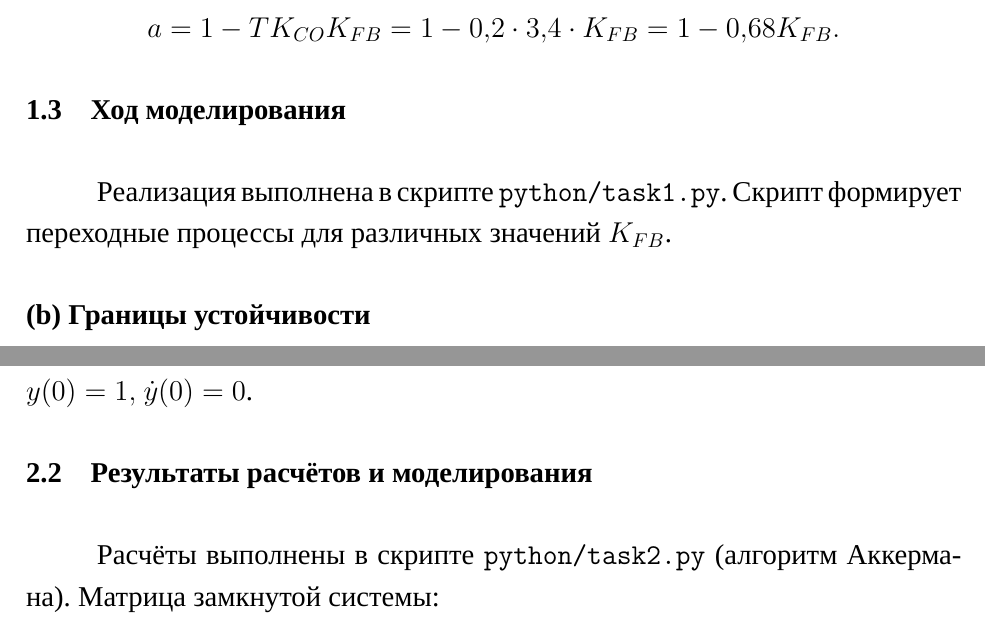
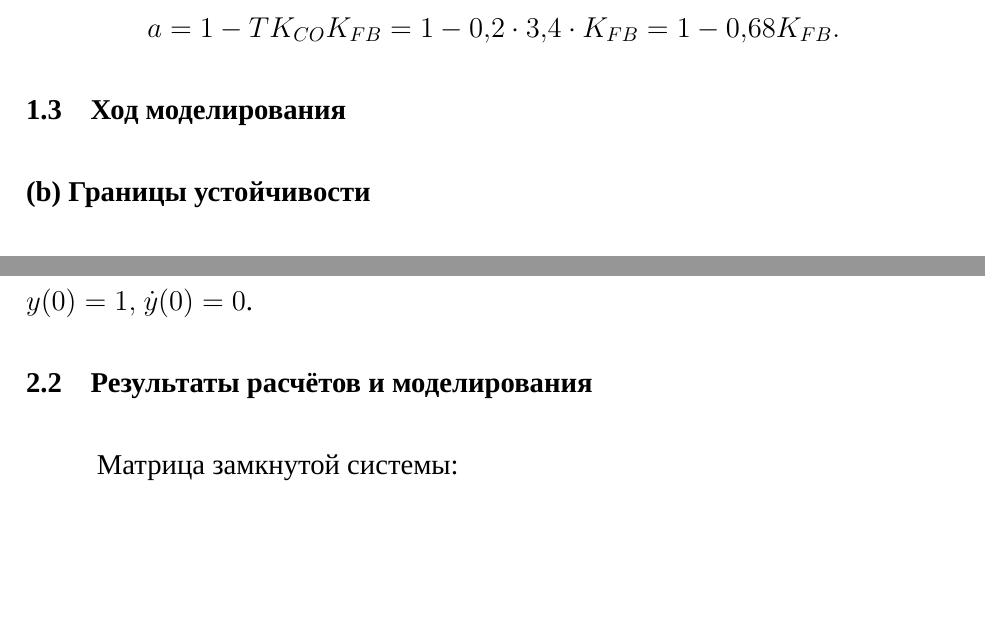
Before and after one commit to Leonid-Zykin/Discrete-control-systems, a LaTeX book (lab1/DCS_lab1_report.tex, which reads lab1/2_main.tex): two parts of pages 3 and 7 of 13, joined at a grey line, cut so that both start at the same text, the shorter picture padded with empty space. Compiled offline with XeLaTeX; a missing font is replaced by an installed copy or a similar font.

Commit message:
removed extra information from report

```diff
--- a/lab1/2_main.tex
+++ b/lab1/2_main.tex
@@ -41,7 +41,7 @@
 \]
 
 \section{Ход моделирования}
-Реализация выполнена в скрипте \texttt{python/task1.py}. Скрипт формирует переходные процессы для различных значений \(K_{FB}\).
+
 
 \subsection*{(b) Границы устойчивости}
 Границы устойчивости определяются условием \(|a| = 1\):
@@ -108,7 +108,7 @@ ZOH делает замкнутую систему дискретной с со
 Задаём управление \(u(k) = -Kx(k) = -[k_1\;k_2]x(k)\). По пяти наборам желаемых корней из таблицы варианта 8 синтезировать \(K\), рассчитать матрицу \(F=A_d-B_dK\) и выполнить моделирование при исходных условиях \(y(0)=1,\ \dot{y}(0)=0\).
 
 \section{Результаты расчётов и моделирования}
-Расчёты выполнены в скрипте \texttt{python/task2.py} (алгоритм Аккермана). Матрица замкнутой системы:
+Матрица замкнутой системы:
 \[
   F = A_d - B_d K = \begin{bmatrix} 1 & 0{,}2 \\ 0 & 1 \end{bmatrix} - \begin{bmatrix} 0{,}02 \\ 0{,}2 \end{bmatrix} \begin{bmatrix} k_1 & k_2 \end{bmatrix}
 \]
```
Also changed, not shown: lab1/DCS_lab1_report.pdf.
